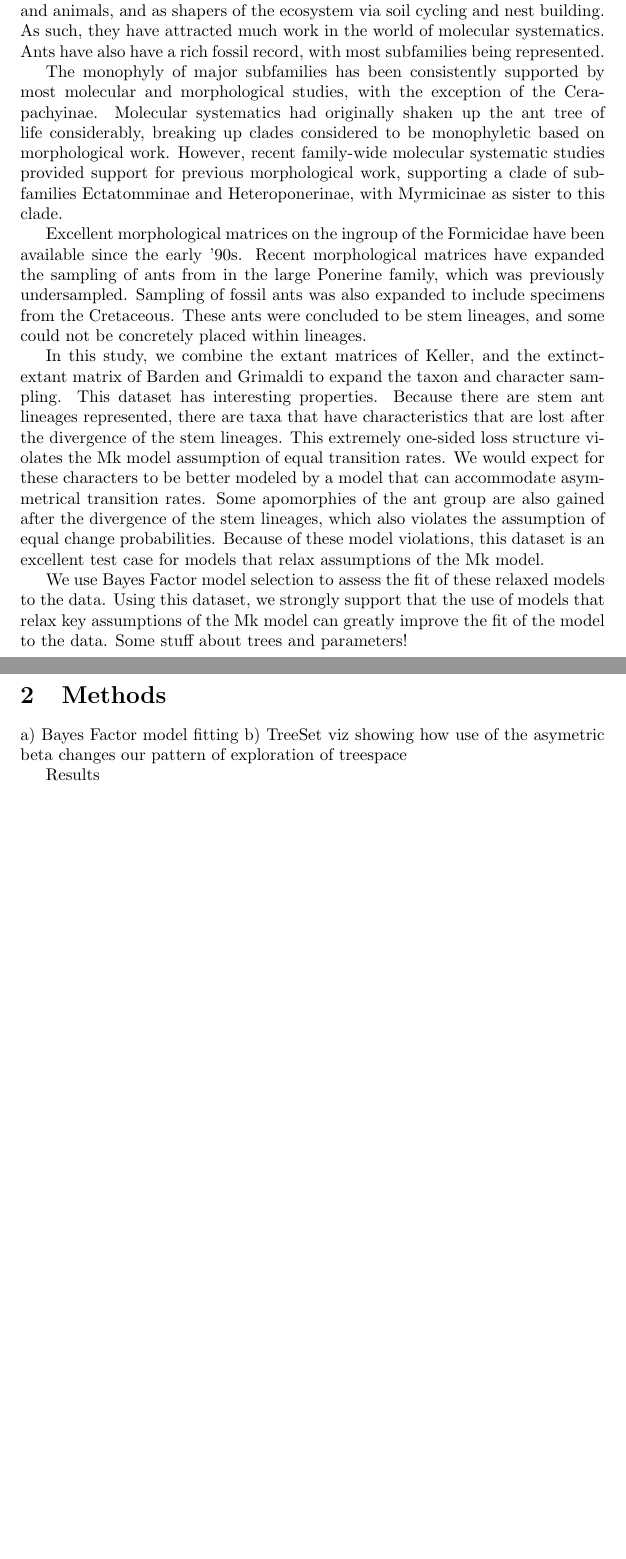
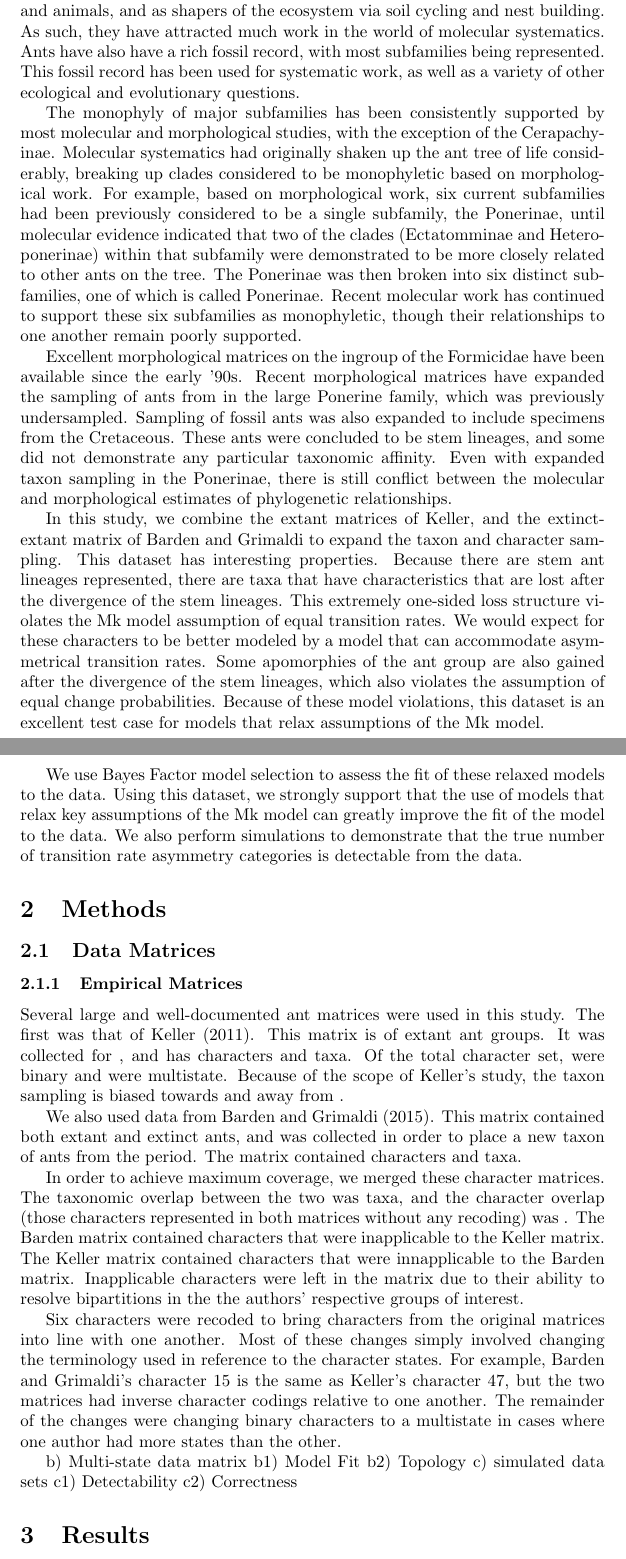
Before and after one commit to Paleantology/Paleantology, a LaTeX document (Papers/DraftOutline_SSCCM.tex): two parts of pages 3 and 4 of 4 before the commit and two parts of pages 3 and 4 of 5 after it, joined at a grey line, cut so that both start at the same text, the shorter picture padded with empty space. Compiled offline with pdfLaTeX.

Commit message:
adding manuscript updates

```diff
--- a/Papers/DraftOutline_SSCCM.tex
+++ b/Papers/DraftOutline_SSCCM.tex
@@ -49,18 +49,24 @@ Our extension to the symmetric Beta prior allows for the Beta distribution to be
 This removes the need for there to be equal numbers of characters with high stationary frequencies for a character state as there are characters with low stationary frequencies for that same character state.
 Our CAT-like model (hereafter Site-Heterogeneous Discrete Morphology (SDHM) model) is a finite mixture model that allows characters to fit into a user-defined number of character categories that differ in their stationary frequencies.
 The bins draw their stationary frequencies from a Dirichlet to accommodate multistate data.
+
 \subsection{Morphological Phylogeny of the Formicidae}
+
 To test the efficacy of our analytical techniques, we use an ant dataset created from datasets from Barden and Grimaldi and one from Keller.
 Ants are ecologically crucial organisms as both interacting partners for a variety of plants and animals, and as shapers of the ecosystem via soil cycling and nest building.
 As such, they have attracted much work in the world of molecular systematics.
-Ants have also have a rich fossil record, with most subfamilies being represented. \par
+Ants have also have a rich fossil record, with most subfamilies being represented.
+This fossil record has been used for systematic work, as well as a variety of other ecological and evolutionary questions.\par
 The monophyly of major subfamilies has been consistently supported by most molecular and morphological studies, with the exception of the Cerapachyinae.
 Molecular systematics had originally shaken up the ant tree of life considerably, breaking up clades considered to be monophyletic based on morphological work.
-However, recent family-wide molecular systematic studies provided support for previous morphological work, supporting a clade of subfamilies Ectatomminae and Heteroponerinae, with Myrmicinae as sister to this clade. \par
+For example, based on morphological work, six current subfamilies had been previously considered to be a single subfamily, the Ponerinae, until molecular evidence indicated that two of the clades (Ectatomminae and Heteroponerinae) within that subfamily were demonstrated to be more closely related to other ants on the tree.
+The Ponerinae was then broken into six distinct subfamilies, one of which is called Ponerinae.
+Recent molecular work has continued to support these six subfamilies as monophyletic, though their relationships to one another remain poorly supported. \par
 Excellent morphological matrices on the ingroup of the Formicidae have been available since the early '90s.
 Recent morphological matrices have expanded the sampling of ants from in the large Ponerine family, which was previously undersampled.
 Sampling of fossil ants was also expanded to include specimens from the Cretaceous.
-These ants were concluded to be stem lineages, and some could not be concretely placed within lineages. \par
+These ants were concluded to be stem lineages, and some did not demonstrate any particular taxonomic affinity.
+Even with expanded taxon sampling in the Ponerinae, there is still conflict between the molecular and morphological estimates of phylogenetic relationships. \par
 In this study, we combine the extant matrices of Keller, and the extinct-extant matrix of Barden and Grimaldi to expand the taxon and character sampling.
 This dataset has interesting properties.
 Because there are stem ant lineages represented, there are taxa that have characteristics that are lost after the divergence of the stem lineages.
@@ -70,14 +76,41 @@ Some apomorphies of the ant group are also gained after the divergence of the st
 Because of these model violations, this dataset is an excellent test case for models that relax assumptions of the Mk model. \par
 We use Bayes Factor model selection to assess the fit of these relaxed models to the data.
 Using this dataset, we strongly support that the use of models that relax key assumptions of the Mk model can greatly improve the fit of the model to the data.
-Some stuff about trees and parameters!
+We also perform simulations to demonstrate that the true number of transition rate asymmetry categories is detectable from the data.
 
 \section{Methods}
 
-	a) Bayes Factor model fitting
-	b) TreeSet viz showing how use of the asymetric beta changes our pattern of exploration of treespace
 
-Results
+\subsection{Data Matrices}
+\subsubsection{Empirical Matrices}
+Several large and well-documented ant matrices were used in this study.
+The first was that of Keller (2011).
+This matrix is of extant ant groups.
+It was collected for , and has characters and taxa.
+Of the total character set, were binary and were multistate.
+Because of the scope of Keller's study, the taxon sampling is biased towards and away from . \par
+We also used data from Barden and Grimaldi (2015).
+This matrix contained both extant and extinct ants, and was collected in order to place a new taxon of ants from the period.
+The matrix contained characters and taxa. \par
+
+In order to achieve maximum coverage, we merged these character matrices.
+The taxonomic overlap between the two was taxa, and the character overlap (those characters represented in both matrices without any recoding) was .
+The Barden matrix contained characters that were inapplicable to the Keller matrix.
+The Keller matrix contained characters that were innapplicable to the Barden matrix.
+Inapplicable characters were left in the matrix due to their ability to resolve bipartitions in the the authors' respective groups of interest. \par
+Six characters were recoded to bring characters from the original matrices into line with one another.
+Most of these changes simply involved changing the terminology used in reference to the character states.
+For example, Barden and Grimaldi's character 15 is the same as Keller's character 47, but the two matrices had inverse character codings relative to one another.
+The remainder of the changes were changing binary characters to a multistate in cases where one author had more states than the other. \par
+
+	b) Multi-state data matrix
+		b1) Model Fit
+		b2) Topology
+	c) simulated data sets
+		c1) Detectability
+		c2) Correctness
+
+\section{Results}
 
 	a) Best fit model?
 	b) Tree comparisons, esp. branch lengths. No asc. bias correction + misspecified model, no correction + misspecified model, correction + correct model, correction + misspecified model
```
Also changed, not shown: Papers/DraftOutline_SSCCM.tex (20 more changed lines).
